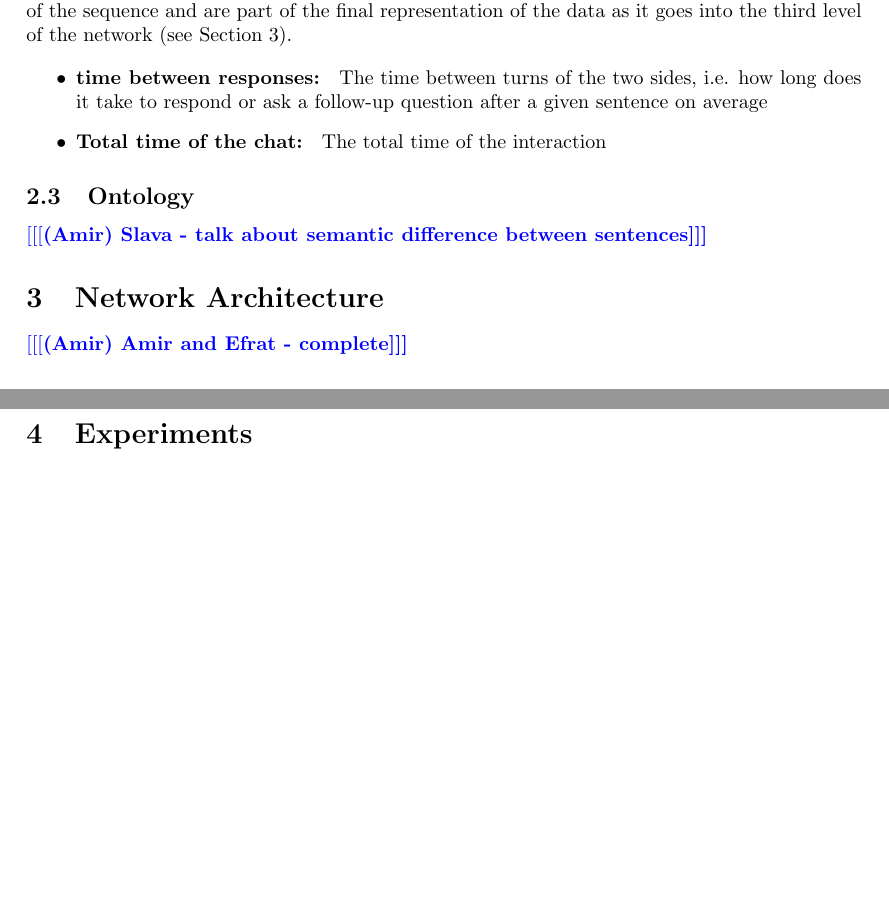
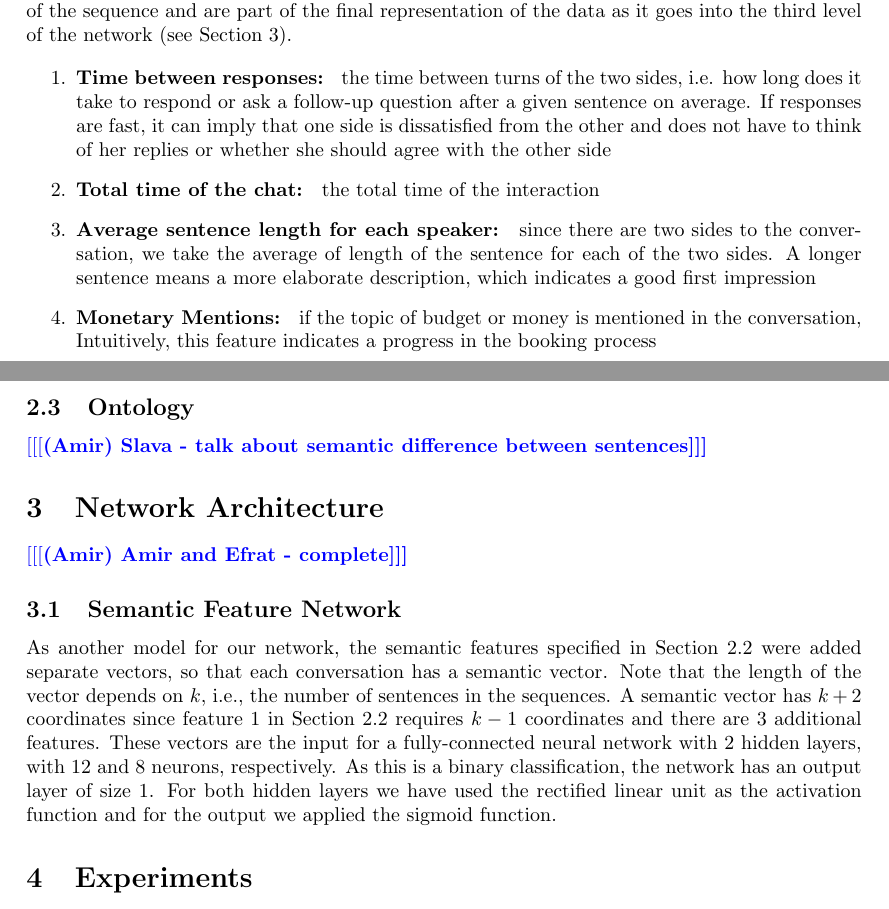
Before and after one commit to efratoio/NLPProj, a LaTeX document (documentation/main.tex, which reads documentation/model.tex, documentation/network.tex): two parts of pages 2 and 3 of 4, joined at a grey line, cut so that both start at the same text, the shorter picture padded with empty space. Compiled offline with pdfLaTeX.

Commit message:
add description for semantic features and network

```diff
--- a/documentation/model.tex
+++ b/documentation/model.tex
@@ -69,14 +69,27 @@ are computed from the given meta-data of the sequence and
 are part of the final representation of the data as it goes into the
 third level of the network (see Section \ref{sec:network}).
 
-\begin{itemize}
-\item {\bf time between responses: } The time between
-turns of the two sides, i.e. how long does it take to respond or ask a follow-up question after a given sentence on average
+\begin{enumerate}
+\item {\bf Time between responses: } the time between
+turns of the two sides, i.e. how long does it take to respond or ask a follow-up
+question after a given sentence on average.
+If responses are fast, it can imply that one side is dissatisfied
+from the other and does not have to think of her replies or whether
+she should agree with the other side\label{itm:between}
 
-\item {\bf Total time of the chat: } The total time of the interaction
+\item {\bf Total time of the chat: } the total time of the interaction \label{itm:total}
+
+\item {\bf Average sentence length for each speaker: } since there are two sides to the conversation,
+we take the average of length of the sentence for each of the two sides.
+A longer sentence means a more elaborate description, which indicates
+a good first impression\label{itm:sent}
+
+
+\item {\bf Monetary Mentions: } if the topic of budget or money is mentioned in the conversation,
+Intuitively, this feature indicates a progress in the booking process\label{itm:budget}
 
 % \item {\bf Dominant speaker: } Who is the speaker who is associated with the majority of sentences in the sequence
-\end{itemize}
+\end{enumerate}
 
 \subsection{Ontology}
 \amir{Slava - talk about semantic difference between sentences}
--- a/documentation/network.tex
+++ b/documentation/network.tex
@@ -1,3 +1,18 @@
 %!TEX root = main.tex
 \section{Network Architecture}\label{sec:network}
 \amir{Amir and Efrat - complete}
+
+\subsection{Semantic Feature Network}
+As another model for our network,
+the semantic features specified in Section \ref{sec:semantic}
+were added separate vectors, so that
+each conversation has a semantic vector.
+Note that the length of the vector depends on $k$,
+i.e., the number of sentences in the sequences.
+A semantic vector has $k+2$ coordinates since feature \ref{itm:between} in Section \ref{sec:semantic} requires $k-1$ coordinates
+and there are $3$ additional features.
+These vectors are the input for a fully-connected neural
+network with 2 hidden layers, with 12 and 8 neurons, respectively.
+As this is a binary classification, the network has an output layer of size 1.
+For both hidden layers we have used the rectified linear unit as the activation
+function and for the output we applied the sigmoid function.
```
Also changed, not shown: documentation/model.tex (2 more changed lines).
